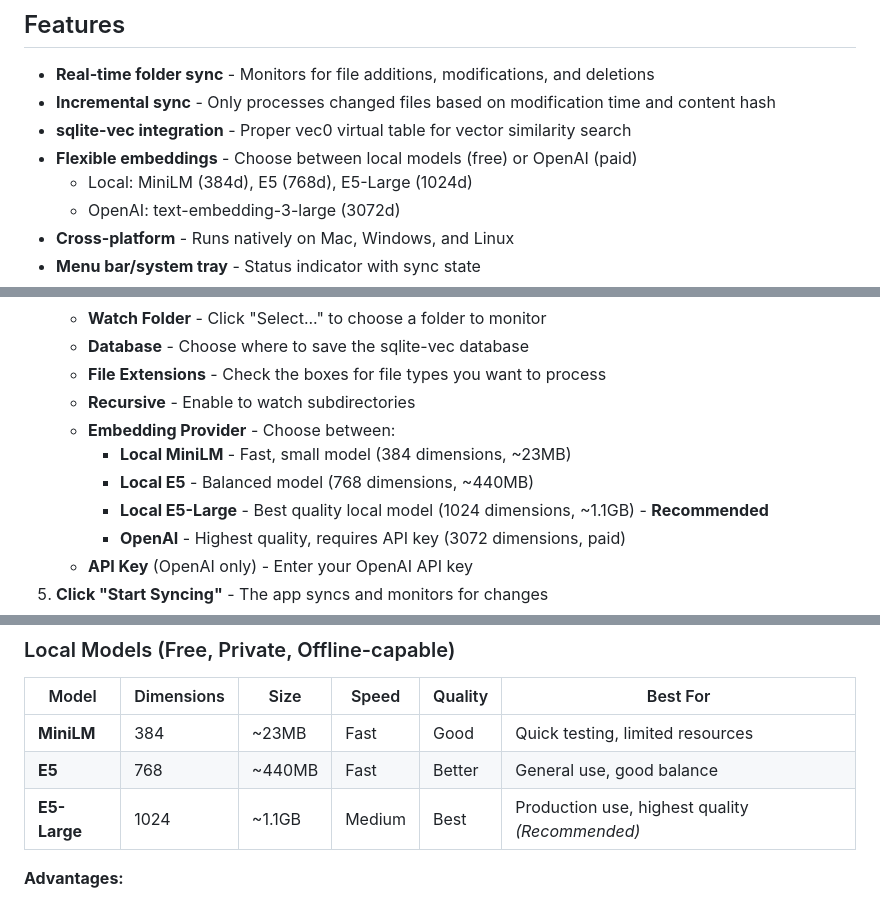
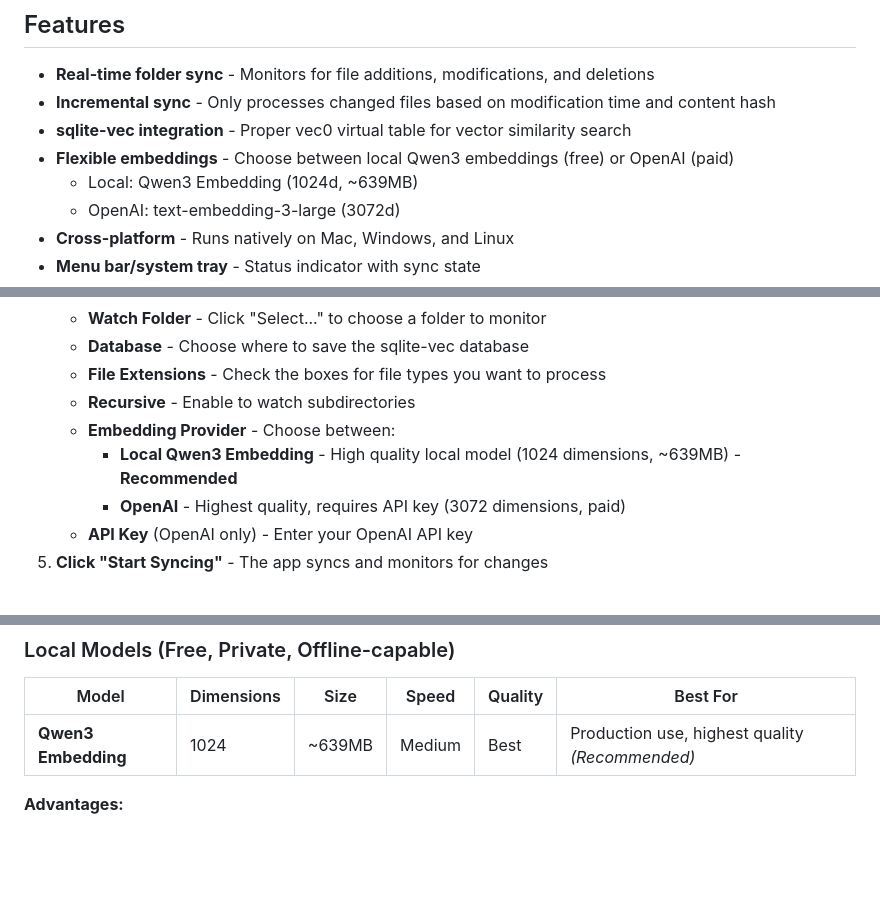
Before and after one commit to djannot/docs4ai, a Markdown page: README.md, 3 parts joined by grey strips. Rendered like a GitHub page; blank space fills up the shorter version.

Commit message:
Updating embedding models

```diff
--- a/README.md
+++ b/README.md
@@ -7,8 +7,8 @@ A native desktop application that watches a folder and automatically syncs it wi
 - **Real-time folder sync** - Monitors for file additions, modifications, and deletions
 - **Incremental sync** - Only processes changed files based on modification time and content hash
 - **sqlite-vec integration** - Proper vec0 virtual table for vector similarity search
-- **Flexible embeddings** - Choose between local models (free) or OpenAI (paid)
-  - Local: MiniLM (384d), E5 (768d), E5-Large (1024d)
+- **Flexible embeddings** - Choose between local Qwen3 embeddings (free) or OpenAI (paid)
+  - Local: Qwen3 Embedding (1024d, ~639MB)
   - OpenAI: text-embedding-3-large (3072d)
 - **Cross-platform** - Runs natively on Mac, Windows, and Linux
 - **Menu bar/system tray** - Status indicator with sync state
@@ -110,9 +110,7 @@ Built applications are output to the `release/` directory.
    - **File Extensions** - Check the boxes for file types you want to process
    - **Recursive** - Enable to watch subdirectories
    - **Embedding Provider** - Choose between:
-     - **Local MiniLM** - Fast, small model (384 dimensions, ~23MB)
-     - **Local E5** - Balanced model (768 dimensions, ~440MB)
-     - **Local E5-Large** - Best quality local model (1024 dimensions, ~1.1GB) - **Recommended**
+     - **Local Qwen3 Embedding** - High quality local model (1024 dimensions, ~639MB) - **Recommended**
      - **OpenAI** - Highest quality, requires API key (3072 dimensions, paid)
    - **API Key** (OpenAI only) - Enter your OpenAI API key
 5. **Click "Start Syncing"** - The app syncs and monitors for changes
@@ -282,9 +280,7 @@ Docs4ai supports multiple embedding providers:
 
 | Model | Dimensions | Size | Speed | Quality | Best For |
 |-------|------------|------|-------|---------|----------|
-| **MiniLM** | 384 | ~23MB | Fast | Good | Quick testing, limited resources |
-| **E5** | 768 | ~440MB | Fast | Better | General use, good balance |
-| **E5-Large** | 1024 | ~1.1GB | Medium | Best | Production use, highest quality *(Recommended)* |
+| **Qwen3 Embedding** | 1024 | ~639MB | Medium | Best | Production use, highest quality *(Recommended)* |
 
 **Advantages:**
 - 100% private - data never leaves your machine
```
Also changed, not shown: other parts of README.md (+3 -3 lines).
